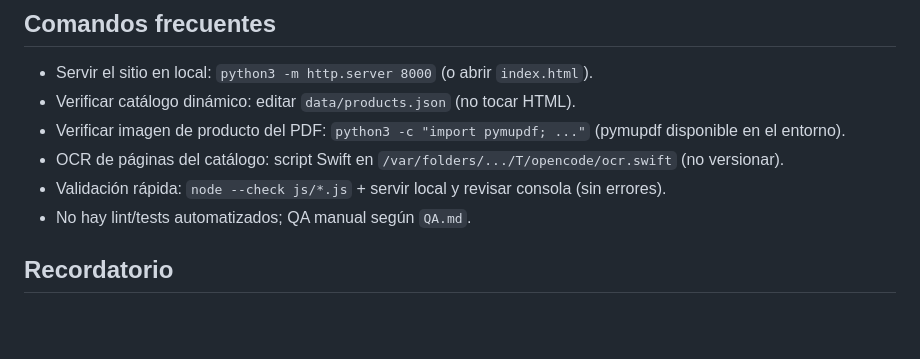
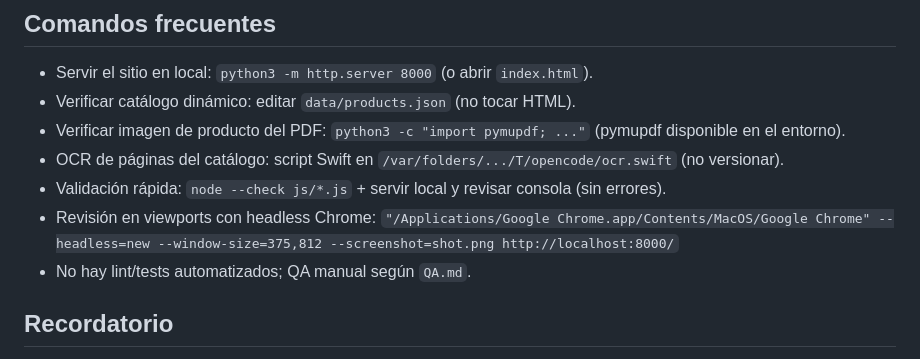
Before and after one commit to addv-sites/aguas-art, a Markdown page: CLAUDE.md, the part around the change. Drawn GitHub-style; blank space fills up the shorter version.

```diff
--- a/CLAUDE.md
+++ b/CLAUDE.md
@@ -77,6 +77,7 @@ taquerías y marisquerías. **Conversión principal: WhatsApp** (número: `55324
 - Verificar imagen de producto del PDF: `python3 -c "import pymupdf; ..."` (pymupdf disponible en el entorno).
 - OCR de páginas del catálogo: script Swift en `/var/folders/.../T/opencode/ocr.swift` (no versionar).
 - Validación rápida: `node --check js/*.js` + servir local y revisar consola (sin errores).
+- Revisión en viewports con headless Chrome: `"/Applications/Google Chrome.app/Contents/MacOS/Google Chrome" --headless=new --window-size=375,812 --screenshot=shot.png http://localhost:8000/`
 - No hay lint/tests automatizados; QA manual según `QA.md`.
 
 ## Recordatorio
```
Also changed, not shown: cmem.md (+3 -0 lines), project_state.md (+24 -2 lines).
